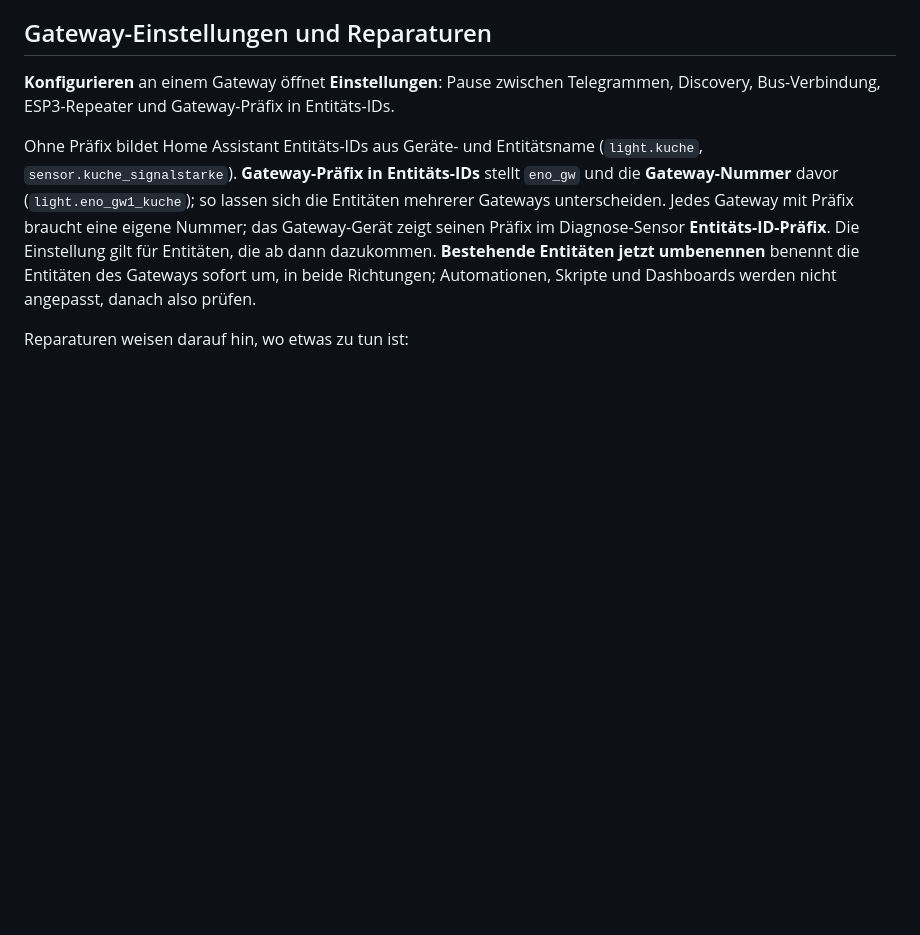
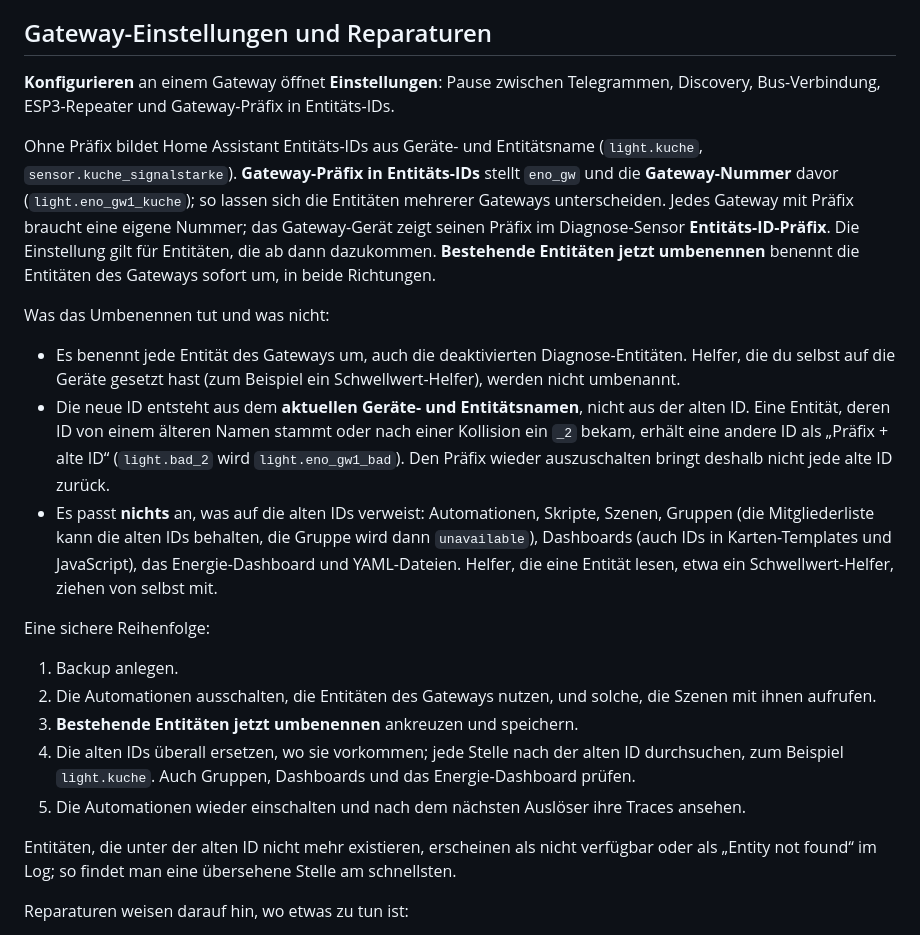
Before and after one commit to bertel2020/HA-Enocean-Eltako, a Markdown page: docs/USER-GUIDE.de.md, the part around the change. Rendered like a GitHub page; blank space fills up the shorter version.

```diff
--- a/docs/USER-GUIDE.de.md
+++ b/docs/USER-GUIDE.de.md
@@ -612,8 +612,33 @@ Ohne Präfix bildet Home Assistant Entitäts-IDs aus Geräte- und Entitätsname
 Gateways unterscheiden. Jedes Gateway mit Präfix braucht eine eigene Nummer; das Gateway-Gerät
 zeigt seinen Präfix im Diagnose-Sensor **Entitäts-ID-Präfix**. Die Einstellung
 gilt für Entitäten, die ab dann dazukommen. **Bestehende Entitäten jetzt umbenennen** benennt
-die Entitäten des Gateways sofort um, in beide Richtungen; Automationen, Skripte und Dashboards
-werden nicht angepasst, danach also prüfen.
+die Entitäten des Gateways sofort um, in beide Richtungen.
+
+Was das Umbenennen tut und was nicht:
+
+- Es benennt jede Entität des Gateways um, auch die deaktivierten Diagnose-Entitäten. Helfer, die
+  du selbst auf die Geräte gesetzt hast (zum Beispiel ein Schwellwert-Helfer), werden nicht umbenannt.
+- Die neue ID entsteht aus dem **aktuellen Geräte- und Entitätsnamen**, nicht aus der alten ID.
+  Eine Entität, deren ID von einem älteren Namen stammt oder nach einer Kollision ein `_2` bekam,
+  erhält eine andere ID als „Präfix + alte ID“ (`light.bad_2` wird `light.eno_gw1_bad`). Den Präfix
+  wieder auszuschalten bringt deshalb nicht jede alte ID zurück.
+- Es passt **nichts** an, was auf die alten IDs verweist: Automationen, Skripte, Szenen, Gruppen
+  (die Mitgliederliste kann die alten IDs behalten, die Gruppe wird dann `unavailable`), Dashboards
+  (auch IDs in Karten-Templates und JavaScript), das Energie-Dashboard und YAML-Dateien. Helfer, die
+  eine Entität lesen, etwa ein Schwellwert-Helfer, ziehen von selbst mit.
+
+Eine sichere Reihenfolge:
+
+1. Backup anlegen.
+2. Die Automationen ausschalten, die Entitäten des Gateways nutzen, und solche, die Szenen mit
+   ihnen aufrufen.
+3. **Bestehende Entitäten jetzt umbenennen** ankreuzen und speichern.
+4. Die alten IDs überall ersetzen, wo sie vorkommen; jede Stelle nach der alten ID durchsuchen,
+   zum Beispiel `light.kuche`. Auch Gruppen, Dashboards und das Energie-Dashboard prüfen.
+5. Die Automationen wieder einschalten und nach dem nächsten Auslöser ihre Traces ansehen.
+
+Entitäten, die unter der alten ID nicht mehr existieren, erscheinen als nicht verfügbar oder als
+„Entity not found“ im Log; so findet man eine übersehene Stelle am schnellsten.
 
 Reparaturen weisen darauf hin, wo etwas zu tun ist:
 
```
Also changed, not shown: CHANGELOG.md (+4 -0 lines), docs/USER-GUIDE.md (+26 -2 lines).
